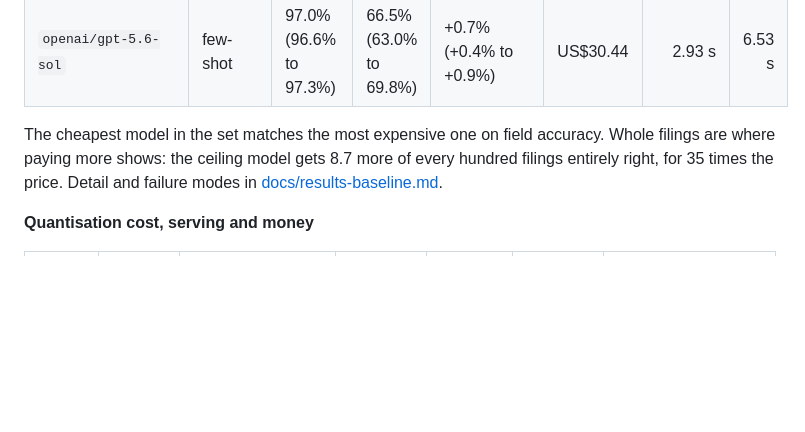
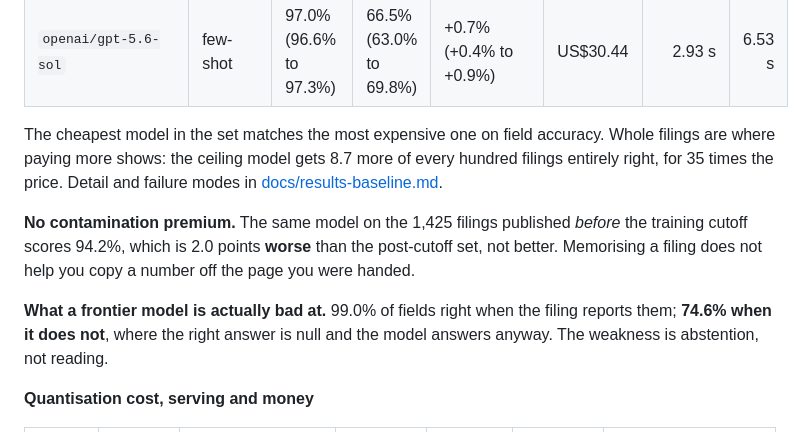
Before and after one commit to Peter-A-P/fraction-of-the-bill, a Markdown page: README.md, the part around the change. GitHub-like rendering; blank space fills up the shorter version.

```diff
--- a/README.md
+++ b/README.md
@@ -59,6 +59,14 @@ filings are where paying more shows: the ceiling model gets 8.7 more of every hu
 filings entirely right, for 35 times the price. Detail and failure modes in
 [docs/results-baseline.md](docs/results-baseline.md).
 
+**No contamination premium.** The same model on the 1,425 filings published *before* the
+training cutoff scores 94.2%, which is 2.0 points **worse** than the post-cutoff set, not
+better. Memorising a filing does not help you copy a number off the page you were handed.
+
+**What a frontier model is actually bad at.** 99.0% of fields right when the filing
+reports them; **74.6% when it does not**, where the right answer is null and the model
+answers anyway. The weakness is abstention, not reading.
+
 **Quantisation cost, serving and money**
 
 | Model | Format | Accuracy delta vs bf16 (95% CI) | Req/s at c=32 | TTFT p99 ms | Cost per 1,000 | Break-even volume at 50% utilisation |
```
Also changed, not shown: docs/baseline.md (+41 -2 lines).
